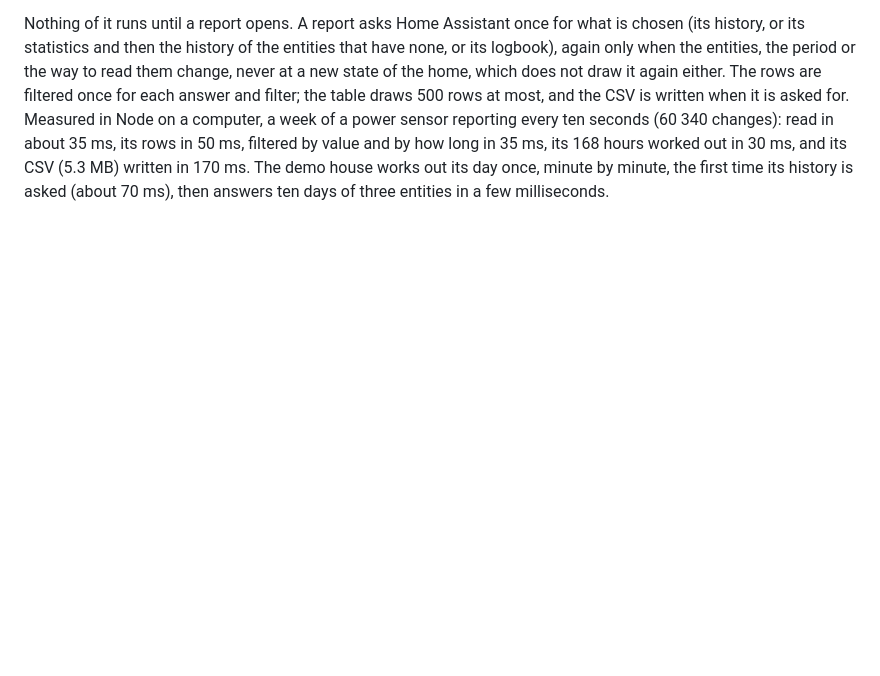
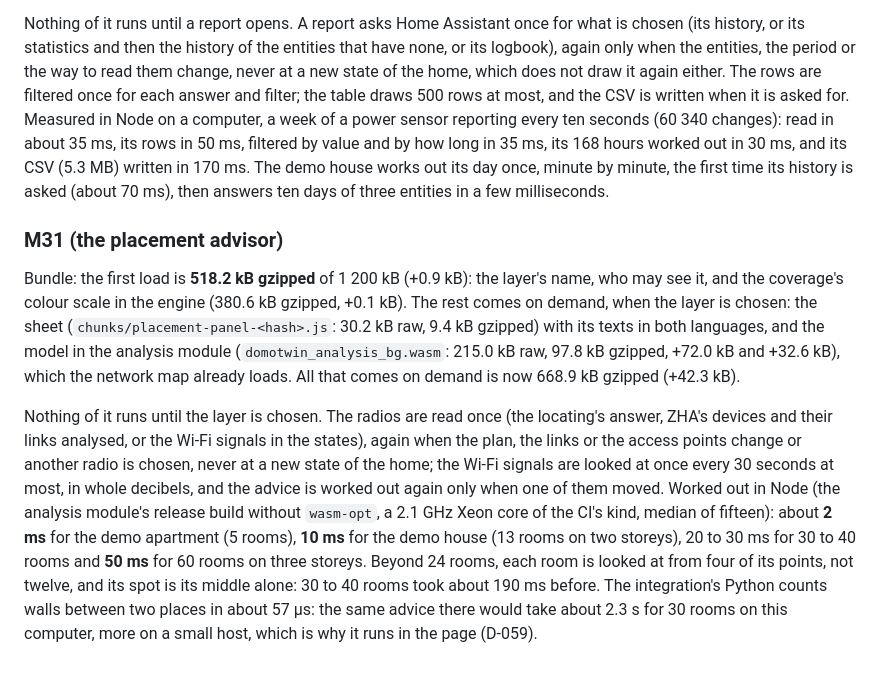
Before and after one commit to arthur-leguennec/ha-domotwin, a Markdown page: docs/PERFORMANCE.md, the part around the change. Drawn GitHub-style; blank space fills up the shorter version.

Commit message:
docs: the placement advisor's measurements (m31)
The first load's 0.9 kB, the sheet and the model on demand, and how
long the advice takes for 5 to 60 rooms.

Co-Authored-By: Claude Opus 5.5 <noreply@anthropic.com>
Claude-Session: https://claude.ai/code/session_01UsKt7V2wJ353FzdmbpKmgY

```diff
--- a/docs/PERFORMANCE.md
+++ b/docs/PERFORMANCE.md
@@ -942,3 +942,25 @@ changes): read in about 35 ms, its rows in 50 ms, filtered by value and by how l
 168 hours worked out in 30 ms, and its CSV (5.3 MB) written in 170 ms. The demo house works out
 its day once, minute by minute, the first time its history is asked (about 70 ms), then answers
 ten days of three entities in a few milliseconds.
+
+### M31 (the placement advisor)
+
+Bundle: the first load is **518.2 kB gzipped** of 1 200 kB (+0.9 kB): the layer's name, who may
+see it, and the coverage's colour scale in the engine (380.6 kB gzipped, +0.1 kB). The rest comes
+on demand, when the layer is chosen: the sheet (`chunks/placement-panel-<hash>.js`: 30.2 kB raw,
+9.4 kB gzipped) with its texts in both languages, and the model in the analysis module
+(`domotwin_analysis_bg.wasm`: 215.0 kB raw, 97.8 kB gzipped, +72.0 kB and +32.6 kB), which the
+network map already loads. All that comes on demand is now 668.9 kB gzipped (+42.3 kB).
+
+Nothing of it runs until the layer is chosen. The radios are read once (the locating's answer, ZHA's
+devices and their links analysed, or the Wi-Fi signals in the states), again when the plan, the
+links or the access points change or another radio is chosen, never at a new state of the home;
+the Wi-Fi signals are looked at once every 30 seconds at most, in whole decibels, and the advice
+is worked out again only when one of them moved. Worked out in Node (the analysis module's release
+build without `wasm-opt`, a 2.1 GHz Xeon core of the CI's kind, median of fifteen): about **2 ms**
+for the demo apartment (5 rooms), **10 ms** for the demo house (13 rooms on two storeys), 20 to
+30 ms for 30 to 40 rooms and **50 ms** for 60 rooms on three storeys. Beyond 24 rooms, each room is
+looked at from four of its points, not twelve, and its spot is its middle alone: 30 to 40 rooms
+took about 190 ms before. The integration's Python counts walls between two places in about
+57 µs: the same advice there would take about 2.3 s for 30 rooms on this computer, more on a small
+host, which is why it runs in the page (D-059).
```
Also changed, not shown: docs/ROADMAP.md (+2 -0 lines).
